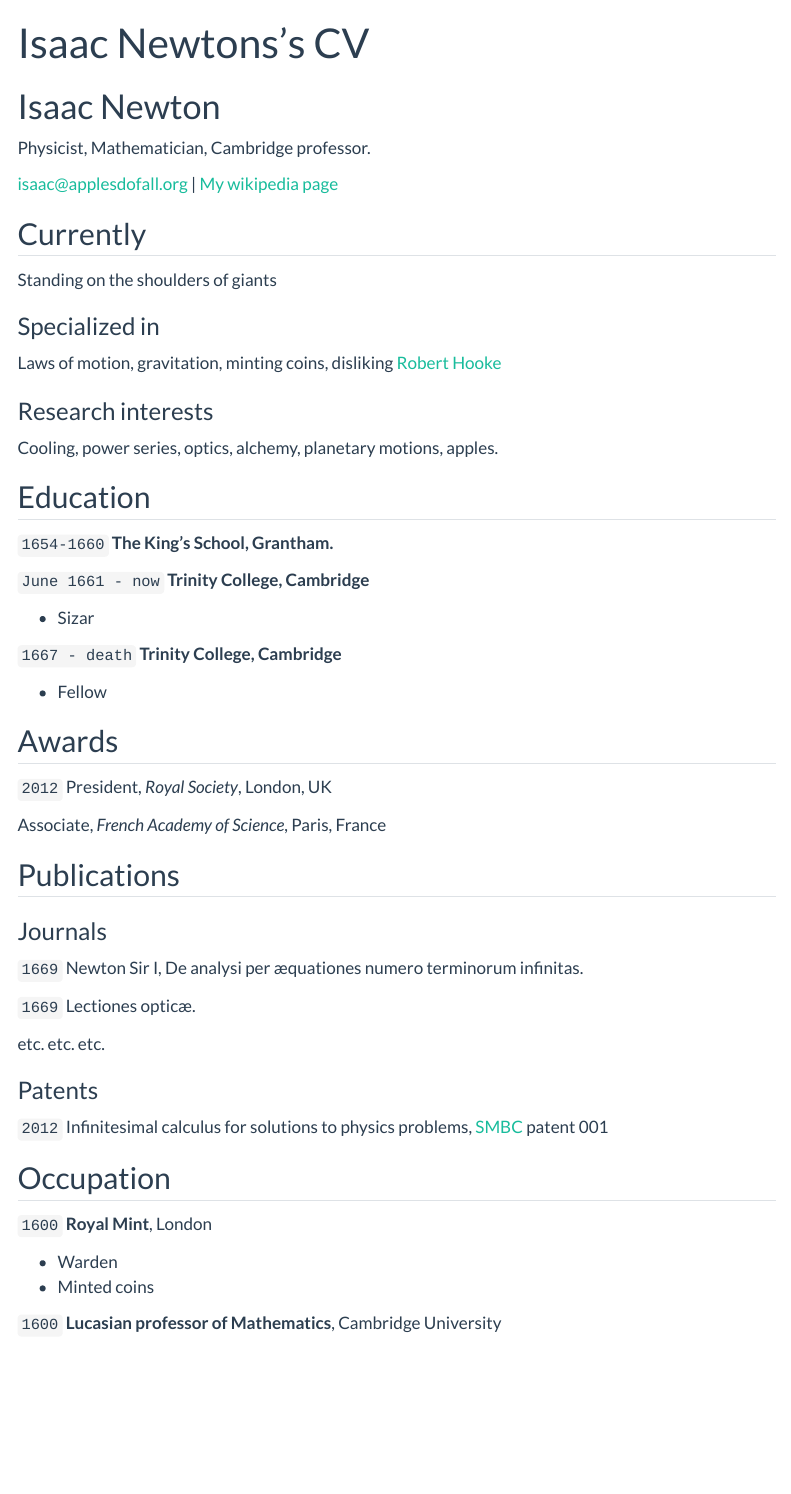
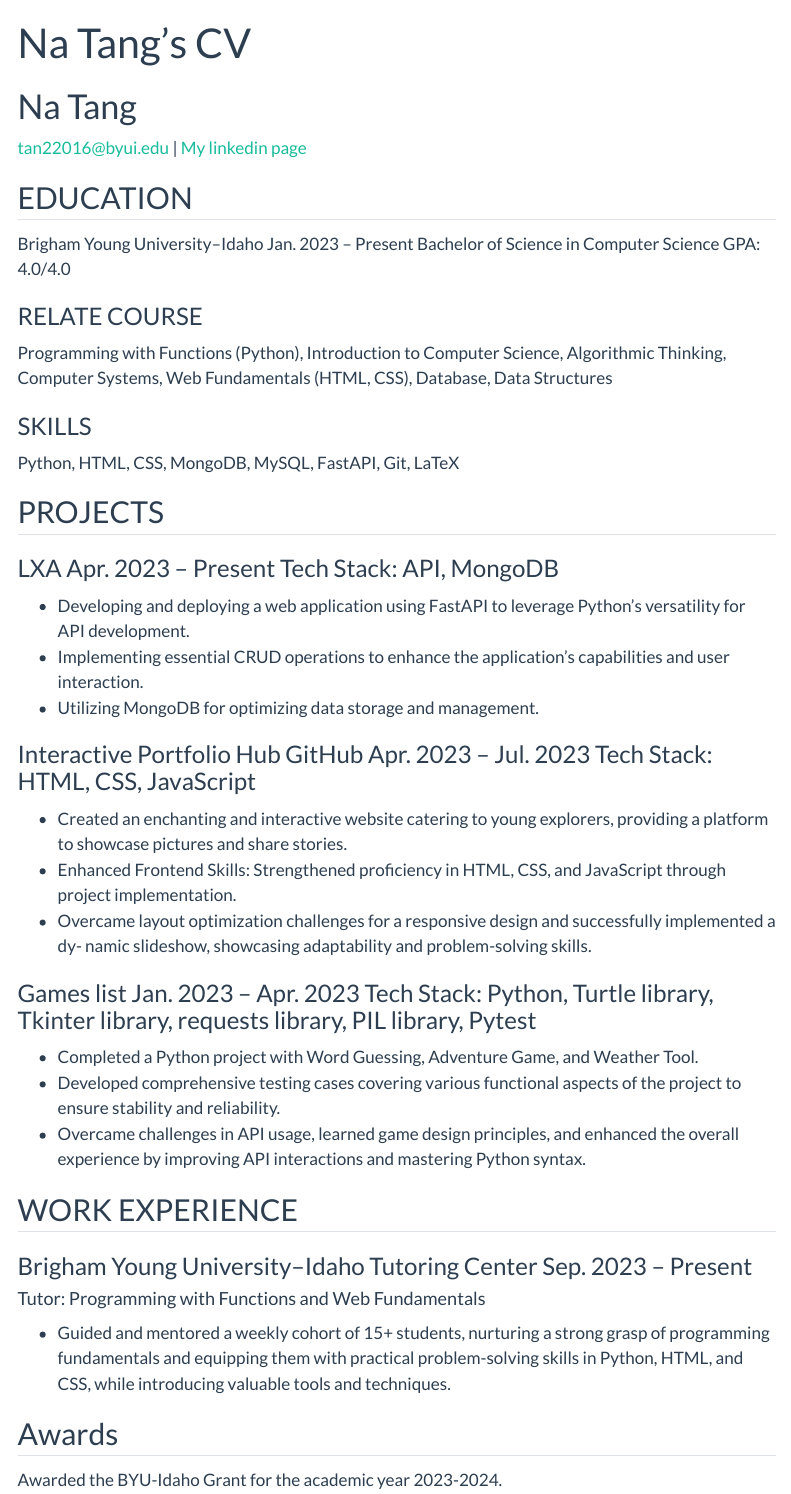
Before and after one commit to Donna008/Donna008.github.io, a Quarto document (resume.qmd): the page in a window 1100 px wide, from its top. Rendered offline with R 4.5, knitr and Pandoc in place of Quarto, with nearby package versions; menus at the side of the page are left out.

Commit message:
added a resume

```diff
--- a/_quarto.yml
+++ b/_quarto.yml
@@ -2,18 +2,18 @@ project:
   type: website
 
 website:
-  title: "Your_Name Data Science Portfolio"
+  title: Na Tang
   favicon: Images/favicon.png
   back-to-top-navigation: true
-  repo-url: https://github.com/your_url
+  repo-url: https://github.com/Donna008/Donna008.github.io
   #repo-actions: [issue] #if you want to allow others to report issues on your site uncomment this line
 
   page-footer:
     border: true
-    left: "Your_Name 2023©"
+    left: Na Tang 2023©
     right:
       - icon: linkedin
-        href: Your_LinkedIn_URL
+        href: https://www.linkedin.com/in/na-tang/
 
   navbar:
     background: primary
--- a/resume.qmd
+++ b/resume.qmd
@@ -1,87 +1,62 @@
 ---
 layout: cv
-title: Isaac Newtons's CV
+title: Na Tang's CV
 ---
-# Isaac Newton
-Physicist, Mathematician, Cambridge professor.
+# Na Tang
 
 <div id="webaddress">
-<a href="isaac@applesdofall.org">isaac@applesdofall.org</a>
-| <a href="http://en.wikipedia.org/wiki/Isaac_Newton">My wikipedia page</a>
+<a href="tan22016@byui.edu">tan22016@byui.edu</a>
+| <a href="https://www.linkedin.com/in/na-tang/">My linkedin page</a>
 </div>
 
 
-## Currently
+## EDUCATION
 
-Standing on the shoulders of giants
+Brigham Young University–Idaho  Jan. 2023 – Present
+Bachelor of Science in Computer Science  GPA: 4.0/4.0
 
-### Specialized in
+### RELATE COURSE
 
-Laws of motion, gravitation, minting coins, disliking [Robert Hooke](http://en.wikipedia.org/wiki/Robert_Hooke)
+Programming with Functions (Python), Introduction to Computer Science, Algorithmic Thinking, Computer Systems, Web Fundamentals (HTML, CSS), Database, Data Structures
 
 
-### Research interests
+### SKILLS
 
-Cooling, power series, optics, alchemy, planetary motions, apples.
+Python, HTML, CSS, MongoDB, MySQL, FastAPI, Git, LaTeX
 
 
-## Education
+## PROJECTS
 
-`1654-1660`
-__The King's School, Grantham.__
+### LXA Apr. 2023 – Present Tech Stack: API, MongoDB
+* Developing and deploying a web application using FastAPI to leverage Python’s versatility for API development.
+* Implementing essential CRUD operations to enhance the application’s capabilities and user interaction.
+* Utilizing MongoDB for optimizing data storage and management.
 
-`June 1661 - now`
-__Trinity College, Cambridge__
+### Interactive Portfolio Hub GitHub Apr. 2023 – Jul. 2023 Tech Stack: HTML, CSS, JavaScript
 
-- Sizar
+* Created an enchanting and interactive website catering to young explorers, providing a platform to showcase pictures and share stories.
+* Enhanced Frontend Skills: Strengthened proficiency in HTML, CSS, and JavaScript through project implementation.
+* Overcame layout optimization challenges for a responsive design and successfully implemented a dy- namic slideshow, showcasing adaptability and problem-solving skills.
 
-`1667 - death`
-__Trinity College, Cambridge__
+### Games list Jan. 2023 – Apr. 2023 Tech Stack: Python, Turtle library, Tkinter library, requests library, PIL library, Pytest
 
-- Fellow
+* Completed a Python project with Word Guessing, Adventure Game, and Weather Tool.
+* Developed comprehensive testing cases covering various functional aspects of the project to ensure
+stability and reliability.
+* Overcame challenges in API usage, learned game design principles, and enhanced the overall experience
+by improving API interactions and mastering Python syntax.
 
 
+## WORK EXPERIENCE
+
+### Brigham Young University–Idaho Tutoring Center Sep. 2023 – Present
+#### Tutor: Programming with Functions and Web Fundamentals
+
+* Guided and mentored a weekly cohort of 15+ students, nurturing a strong grasp of programming fundamentals and equipping them with practical problem-solving skills in Python, HTML, and CSS, while introducing valuable tools and techniques.
 
 ## Awards
 
-`2012`
-President, *Royal Society*, London, UK
-
-Associate, *French Academy of Science*, Paris, France
-
-
-
-## Publications
-
-<!-- A list is also available [online](http://scholar.google.co.uk/citations?user=LTOTl0YAAAAJ) -->
-
-### Journals
-
-`1669`
-Newton Sir I, De analysi per æquationes numero terminorum infinitas.
-
-`1669`
-Lectiones opticæ.
-
-etc. etc. etc.
-
-### Patents
-
-`2012`
-Infinitesimal calculus for solutions to physics problems, [SMBC](http://www.techdirt.com/articles/20121011/09312820678/if-patents-had-been-around-time-newton.shtml) patent 001
-
-
-## Occupation
-
-`1600`
-__Royal Mint__, London
-
-- Warden
-- Minted coins
-
-`1600`
-__Lucasian professor of Mathematics__, Cambridge University
-
+Awarded the BYU-Idaho Grant for the academic year 2023-2024.
 
 
 <!-- ### Footer
```
Also changed, not shown: 10 other files.
